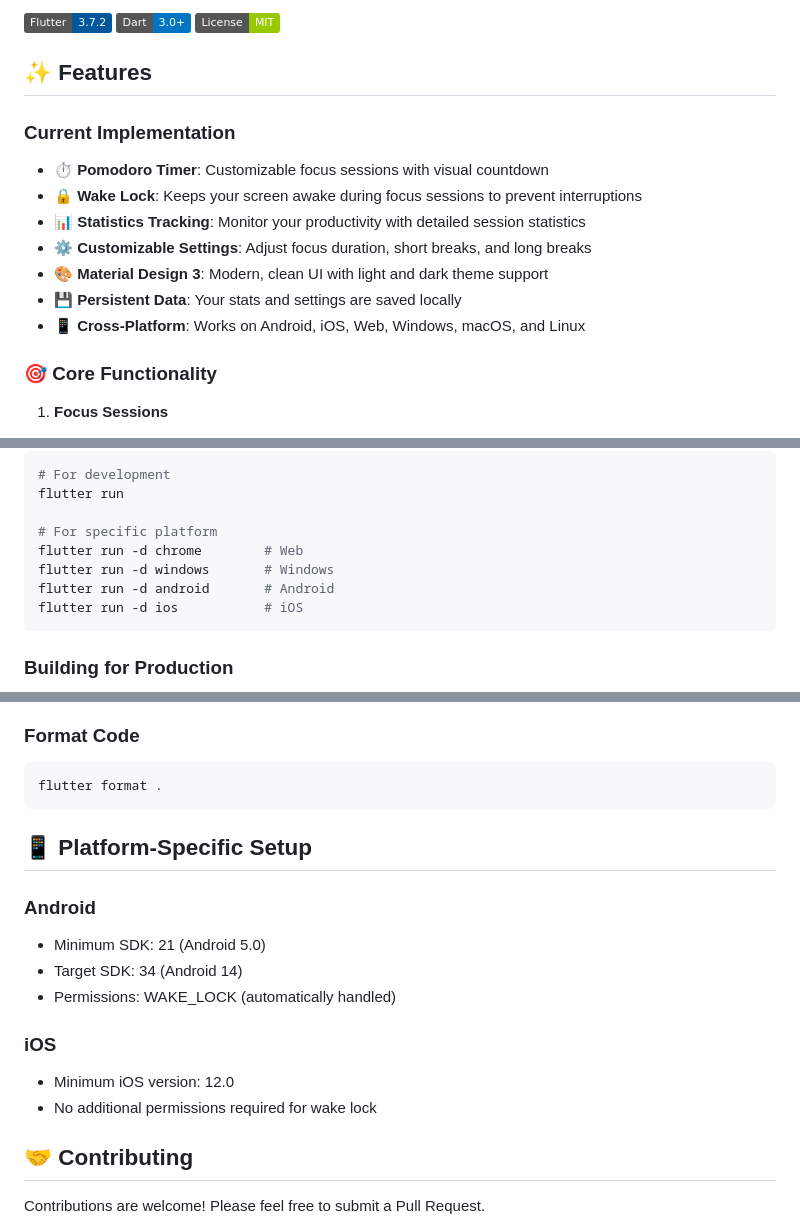
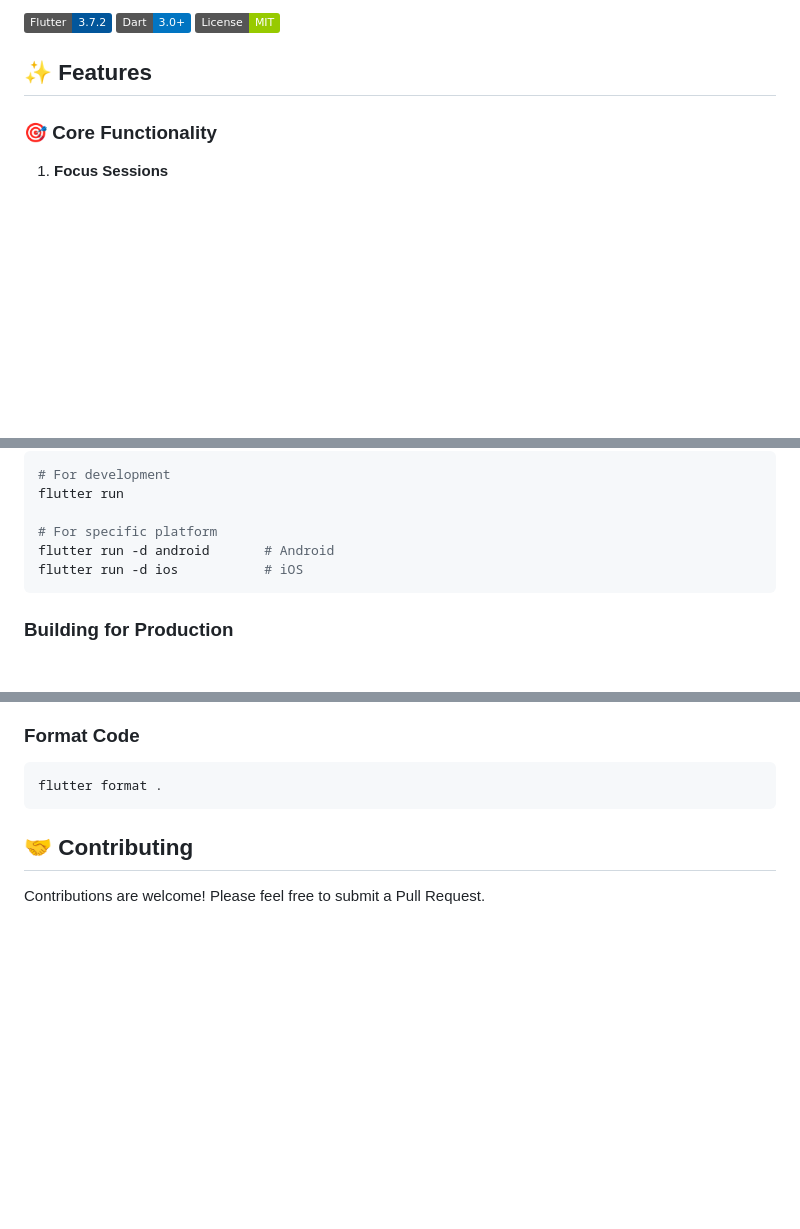
Before and after one commit to madhav2348/concentrate_on, a Markdown page: README.md, 3 parts joined by grey strips. Rendered like a GitHub page; badges without logos; blank space fills up the shorter version.

````diff
--- a/README.md
+++ b/README.md
@@ -7,16 +7,6 @@ A powerful Flutter-based focus mode application designed to help you stay concen
 ![License](https://img.shields.io/badge/License-MIT-green)
 
 ## ✨ Features
-
-### Current Implementation
-
-- **⏱️ Pomodoro Timer**: Customizable focus sessions with visual countdown
-- **🔒 Wake Lock**: Keeps your screen awake during focus sessions to prevent interruptions
-- **📊 Statistics Tracking**: Monitor your productivity with detailed session statistics
-- **⚙️ Customizable Settings**: Adjust focus duration, short breaks, and long breaks
-- **🎨 Material Design 3**: Modern, clean UI with light and dark theme support
-- **💾 Persistent Data**: Your stats and settings are saved locally
-- **📱 Cross-Platform**: Works on Android, iOS, Web, Windows, macOS, and Linux
 
 ### 🎯 Core Functionality
 
@@ -66,8 +56,6 @@ flutter pub get
 flutter run
 
 # For specific platform
-flutter run -d chrome        # Web
-flutter run -d windows       # Windows
 flutter run -d android       # Android
 flutter run -d ios           # iOS
 ```
@@ -184,17 +126,6 @@ flutter analyze
 ```bash
 flutter format .
 ```
-
-## 📱 Platform-Specific Setup
-
-### Android
-- Minimum SDK: 21 (Android 5.0)
-- Target SDK: 34 (Android 14)
-- Permissions: WAKE_LOCK (automatically handled)
-
-### iOS
-- Minimum iOS version: 12.0
-- No additional permissions required for wake lock
 
 ## 🤝 Contributing
 
````
Also changed, not shown: other parts of README.md (+1 -47 lines).
